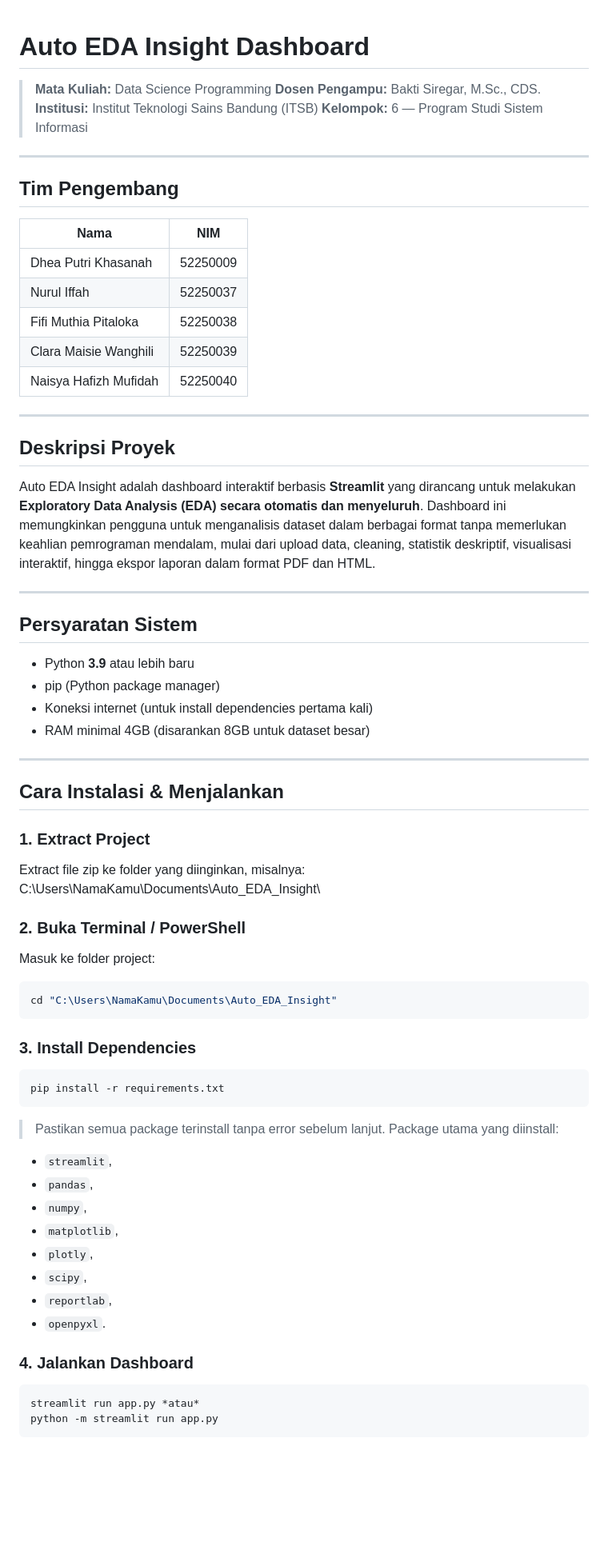
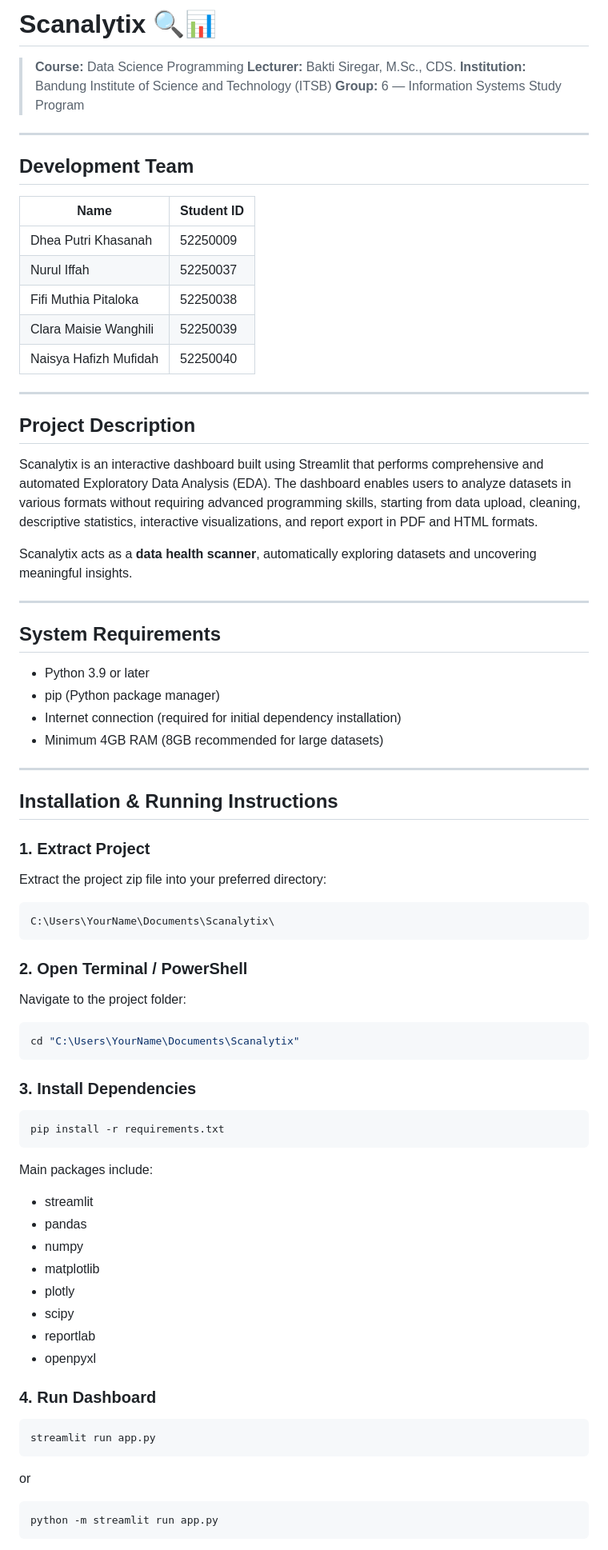
Before and after one commit to NaisyaHafizhM/Scanalytix, a Markdown page: README.md, the part around one of its changes. Shown at 80% size. GitHub-like rendering; blank space fills up the shorter version.

````diff
--- a/README.md
+++ b/README.md
@@ -1,69 +1,85 @@
+# Scanalytix 🔍📊
 
-# Auto EDA Insight Dashboard
-
-> **Mata Kuliah:** Data Science Programming
-> **Dosen Pengampu:** Bakti Siregar, M.Sc., CDS.
-> **Institusi:** Institut Teknologi Sains Bandung (ITSB)
-> **Kelompok:** 6 — Program Studi Sistem Informasi
+> **Course:** Data Science Programming
+> **Lecturer:** Bakti Siregar, M.Sc., CDS.
+> **Institution:** Bandung Institute of Science and Technology (ITSB)
+> **Group:** 6 — Information Systems Study Program
 
 ---
 
-## Tim Pengembang
+## Development Team
 
-| Nama | NIM |
-|------|-----|
-| Dhea Putri Khasanah | 52250009 |
-| Nurul Iffah | 52250037 |
-| Fifi Muthia Pitaloka | 52250038 |
-| Clara Maisie Wanghili | 52250039 |
-| Naisya Hafizh Mufidah | 52250040 |
+| Name                  | Student ID |
+| --------------------- | ---------- |
+| Dhea Putri Khasanah   | 52250009   |
+| Nurul Iffah           | 52250037   |
+| Fifi Muthia Pitaloka  | 52250038   |
+| Clara Maisie Wanghili | 52250039   |
+| Naisya Hafizh Mufidah | 52250040   |
 
 ---
 
-## Deskripsi Proyek
+## Project Description
 
-Auto EDA Insight adalah dashboard interaktif berbasis **Streamlit** yang dirancang untuk melakukan **Exploratory Data Analysis (EDA) secara otomatis dan menyeluruh**. Dashboard ini memungkinkan pengguna untuk menganalisis dataset dalam berbagai format tanpa memerlukan keahlian pemrograman mendalam, mulai dari upload data, cleaning, statistik deskriptif, visualisasi interaktif, hingga ekspor laporan dalam format PDF dan HTML.
+Scanalytix is an interactive dashboard built using Streamlit that performs comprehensive and automated Exploratory Data Analysis (EDA). The dashboard enables users to analyze datasets in various formats without requiring advanced programming skills, starting from data upload, cleaning, descriptive statistics, interactive visualizations, and report export in PDF and HTML formats.
+
+Scanalytix acts as a **data health scanner**, automatically exploring datasets and uncovering meaningful insights.
 
 ---
 
-## Persyaratan Sistem
+## System Requirements
 
-- Python **3.9** atau lebih baru
-- pip (Python package manager)
-- Koneksi internet (untuk install dependencies pertama kali)
-- RAM minimal 4GB (disarankan 8GB untuk dataset besar)
+* Python 3.9 or later
+* pip (Python package manager)
+* Internet connection (required for initial dependency installation)
+* Minimum 4GB RAM (8GB recommended for large datasets)
 
 ---
 
-## Cara Instalasi & Menjalankan
+## Installation & Running Instructions
 
 ### 1. Extract Project
-Extract file zip ke folder yang diinginkan, misalnya:
-C:\Users\NamaKamu\Documents\Auto_EDA_Insight\
 
-### 2. Buka Terminal / PowerShell
-Masuk ke folder project:
+Extract the project zip file into your preferred directory:
+
 ```powershell
-cd "C:\Users\NamaKamu\Documents\Auto_EDA_Insight"
+C:\Users\YourName\Documents\Scanalytix\
+```
+
+### 2. Open Terminal / PowerShell
+
+Navigate to the project folder:
+
+```powershell
+cd "C:\Users\YourName\Documents\Scanalytix"
 ```
 
 ### 3. Install Dependencies
+
 ```powershell
 pip install -r requirements.txt
 ```
-> Pastikan semua package terinstall tanpa error sebelum lanjut. Package utama yang diinstall:
-- `streamlit`,
-- `pandas`,
-- `numpy`,
-- `matplotlib`,
-- `plotly`,
-- `scipy`,
-- `reportlab`,
-- `openpyxl`.
 
-### 4. Jalankan Dashboard
+Main packages include:
+
+* streamlit
+* pandas
+* numpy
+* matplotlib
+* plotly
+* scipy
+* reportlab
+* openpyxl
+
+### 4. Run Dashboard
+
 ```powershell
-streamlit run app.py *atau*
+streamlit run app.py
+```
+
+or
+
+```powershell
 python -m streamlit run app.py
 ```
 
````
Also changed, not shown: other parts of README.md (+91 -189 lines).
